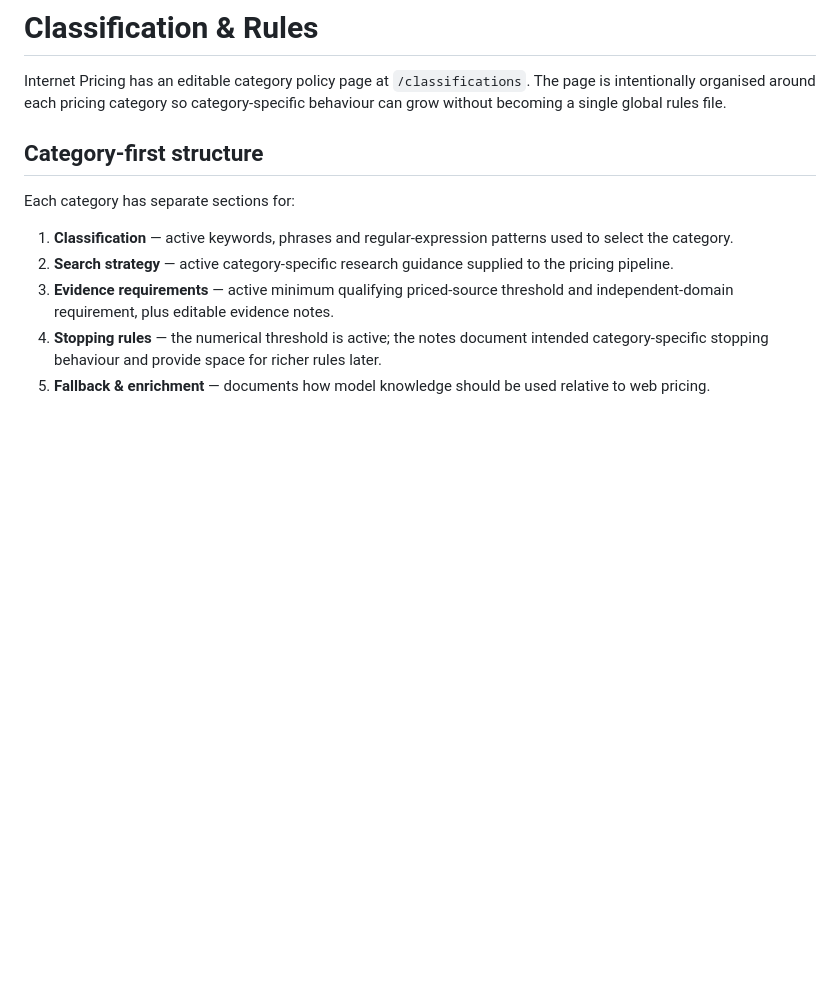
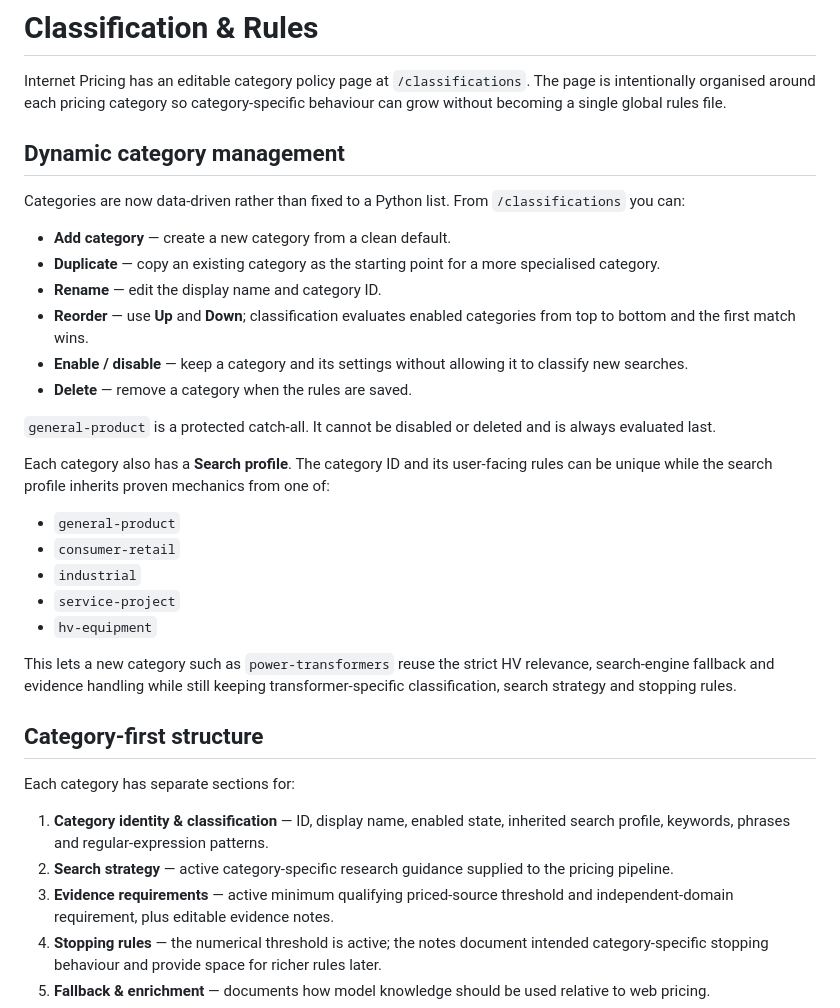
Before and after one commit to zageabb/Internet_pricing, a Markdown page: docs/CLASSIFICATION_RULES.md, the part around one of its changes. GitHub-like rendering; blank space fills up the shorter version.

```diff
--- a/docs/CLASSIFICATION_RULES.md
+++ b/docs/CLASSIFICATION_RULES.md
@@ -1,12 +1,35 @@
 # Classification & Rules
 
 Internet Pricing has an editable category policy page at `/classifications`. The page is intentionally organised around each pricing category so category-specific behaviour can grow without becoming a single global rules file.
+
+## Dynamic category management
+
+Categories are now data-driven rather than fixed to a Python list. From `/classifications` you can:
+
+- **Add category** — create a new category from a clean default.
+- **Duplicate** — copy an existing category as the starting point for a more specialised category.
+- **Rename** — edit the display name and category ID.
+- **Reorder** — use **Up** and **Down**; classification evaluates enabled categories from top to bottom and the first match wins.
+- **Enable / disable** — keep a category and its settings without allowing it to classify new searches.
+- **Delete** — remove a category when the rules are saved.
+
+`general-product` is a protected catch-all. It cannot be disabled or deleted and is always evaluated last.
+
+Each category also has a **Search profile**. The category ID and its user-facing rules can be unique while the search profile inherits proven mechanics from one of:
+
+- `general-product`
+- `consumer-retail`
+- `industrial`
+- `service-project`
+- `hv-equipment`
+
+This lets a new category such as `power-transformers` reuse the strict HV relevance, search-engine fallback and evidence handling while still keeping transformer-specific classification, search strategy and stopping rules.
 
 ## Category-first structure
 
 Each category has separate sections for:
 
-1. **Classification** — active keywords, phrases and regular-expression patterns used to select the category.
+1. **Category identity & classification** — ID, display name, enabled state, inherited search profile, keywords, phrases and regular-expression patterns.
 2. **Search strategy** — active category-specific research guidance supplied to the pricing pipeline.
 3. **Evidence requirements** — active minimum qualifying priced-source threshold and independent-domain requirement, plus editable evidence notes.
 4. **Stopping rules** — the numerical threshold is active; the notes document intended category-specific stopping behaviour and provide space for richer rules later.
```
Also changed, not shown: other parts of docs/CLASSIFICATION_RULES.md (+66 -12 lines).
